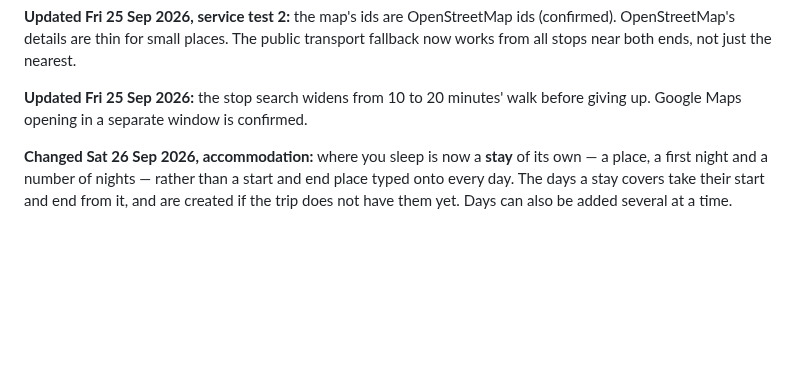
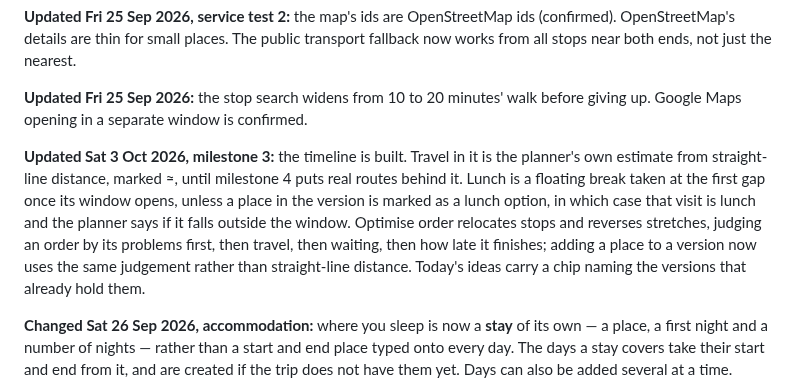
Before and after one commit to tigerasks/plan-my-trip, a Markdown page: documentation/day-planner-v2-design.md, the part around the change. GitHub-like rendering; blank space fills up the shorter version.

Commit message:
Record milestone 3 as built

```diff
--- a/documentation/day-planner-v2-design.md
+++ b/documentation/day-planner-v2-design.md
@@ -19,6 +19,15 @@ Draft for review. Once built, v2 sits alongside the Claude-hosted planner (v1),
 **Updated Fri 25 Sep 2026, service test 2:** the map's ids are OpenStreetMap ids (confirmed). OpenStreetMap's details are thin for small places. The public transport fallback now works from all stops near both ends, not just the nearest.
 
 **Updated Fri 25 Sep 2026:** the stop search widens from 10 to 20 minutes' walk before giving up. Google Maps opening in a separate window is confirmed.
+
+**Updated Sat 3 Oct 2026, milestone 3:** the timeline is built. Travel in it is the planner's own
+estimate from straight-line distance, marked ≈, until milestone 4 puts real routes behind it. Lunch
+is a floating break taken at the first gap once its window opens, unless a place in the version is
+marked as a lunch option, in which case that visit is lunch and the planner says if it falls outside
+the window. Optimise order relocates stops and reverses stretches, judging an order by its problems
+first, then travel, then waiting, then how late it finishes; adding a place to a version now uses the
+same judgement rather than straight-line distance. Today's ideas carry a chip naming the versions
+that already hold them.
 
 **Changed Sat 26 Sep 2026, accommodation:** where you sleep is now a **stay** of its own — a place, a
 first night and a number of nights — rather than a start and end place typed onto every day. The days
```
Also changed, not shown: CLAUDE.md (+7 -6 lines).
